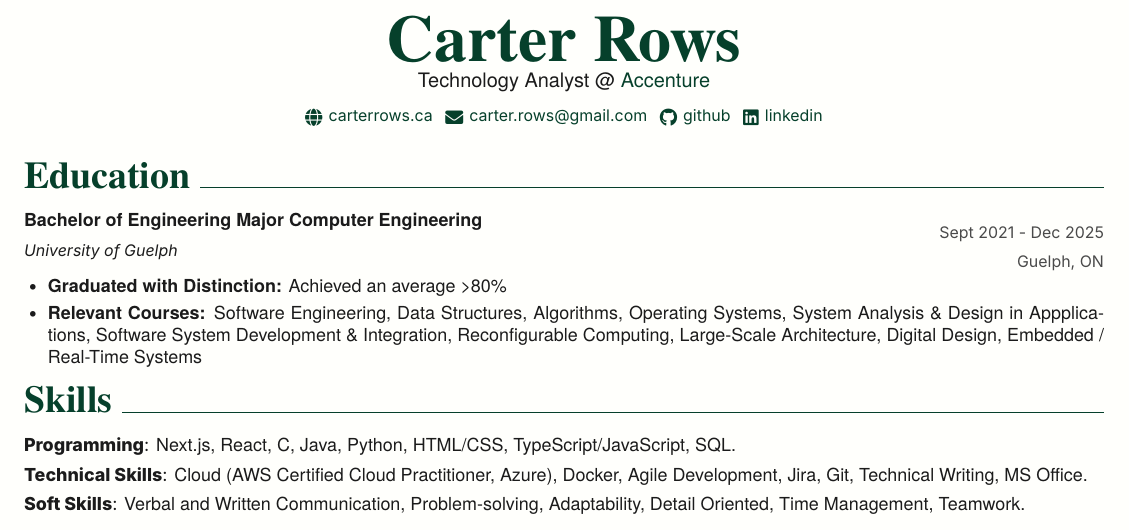
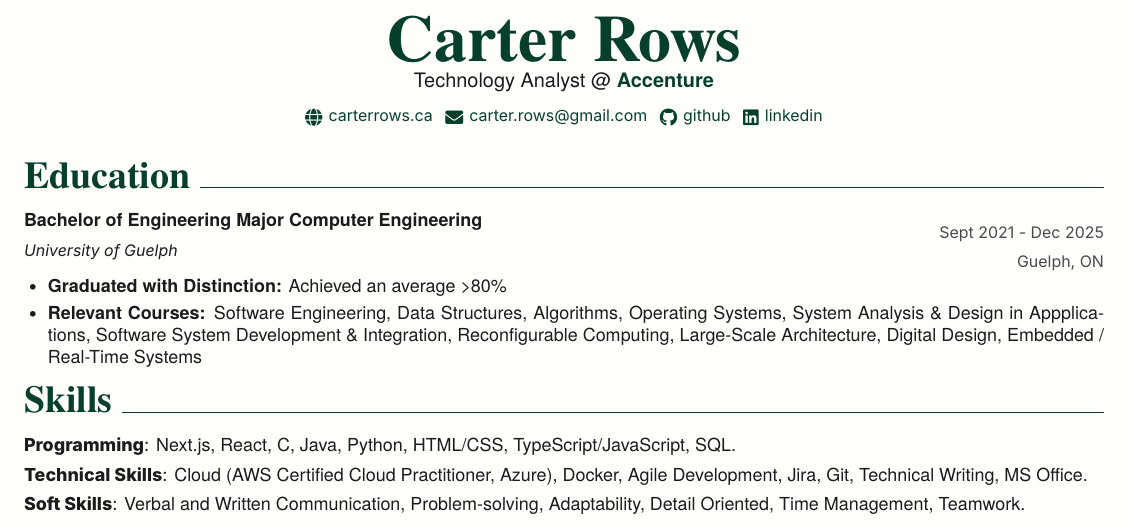
Before and after one commit to carterrows/resume, a LaTeX CV (resume.tex): part of the page, cut so that both start at the same text. Compiled offline with XeLaTeX; a missing font is replaced by an installed copy or a similar font.

Commit message:
bold company link

```diff
--- a/resume.tex
+++ b/resume.tex
@@ -142,7 +142,7 @@
 \begin{center}
   {\headingfont\fontsize{33}{35}\selectfont\color{HeaderGreen}\textbf{Carter Rows}}\par
   \vspace{0.1em}
-  {\blurbfont\normalsize Technology Analyst @ \href{https://www.accenture.com/ca-en}{\textcolor{HeaderGreen}{Accenture}}}\par
+  {\blurbfont\normalsize Technology Analyst @ \href{https://www.accenture.com/ca-en}{\textcolor{HeaderGreen}{\textbf{Accenture}}}}\par
   \vspace{0.5em}
 
   \contactitem{https://carterrows.ca}{icons/website}{\faIcon{globe}}{carterrows.ca}\hspace{0.35em}
```
